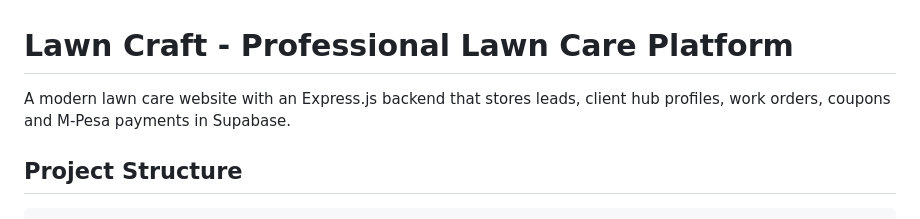
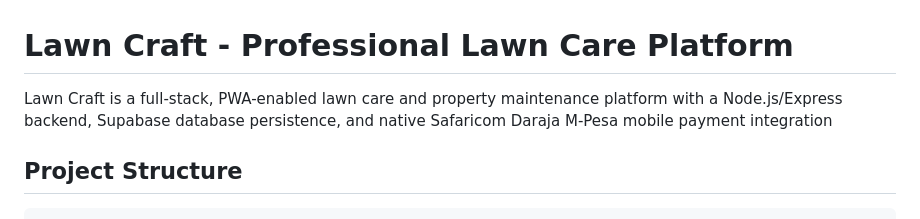
Before and after one commit to Maverick-0508/friendly-telegram, a Markdown page: README.md, the part around the change. Rendered like a GitHub page.

Commit message:
Revise README description for Lawn Craft platform
Updated project description to reflect full-stack capabilities and M-Pesa integration.

```diff
--- a/README.md
+++ b/README.md
@@ -1,7 +1,6 @@
 # Lawn Craft - Professional Lawn Care Platform
 
-A modern lawn care website with an Express.js backend that stores leads, client
-hub profiles, work orders, coupons and M-Pesa payments in Supabase.
+Lawn Craft is a full-stack, PWA-enabled lawn care and property maintenance platform with a Node.js/Express backend, Supabase database persistence, and native Safaricom Daraja M-Pesa mobile payment integration
 
 ## Project Structure
 
```
